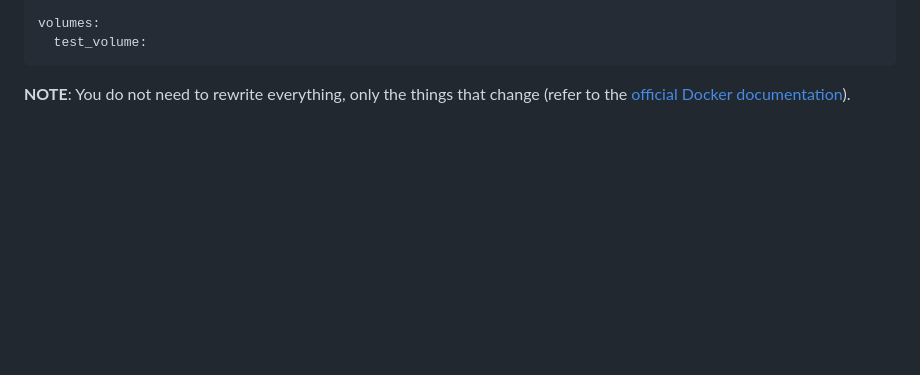
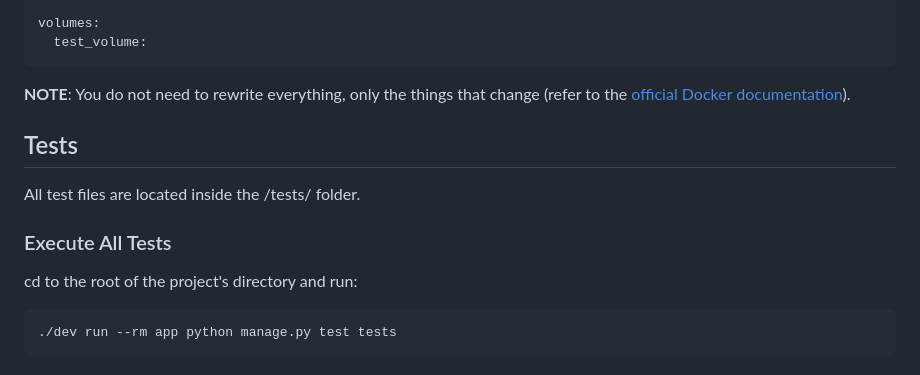
Before and after one commit to CSTC-WTCB-BBRI/spot-utils, a Markdown page: ops/README.md, the part around the change. Drawn GitHub-style; blank space fills up the shorter version.

````diff
--- a/ops/README.md
+++ b/ops/README.md
@@ -114,3 +114,14 @@ volumes:
 ```
 
 **NOTE**: You do not need to rewrite everything, only the things that change (refer to the [official Docker documentation](https://docs.docker.com/compose/extends/#understanding-multiple-compose-files)).
+
+## Tests
+
+All test files are located inside the /tests/ folder.
+
+### Execute All Tests
+
+cd to the root of the project's directory and run:
+```bash
+./dev run --rm app python manage.py test tests
+```
````
Also changed, not shown: README.md (+6 -26 lines).
